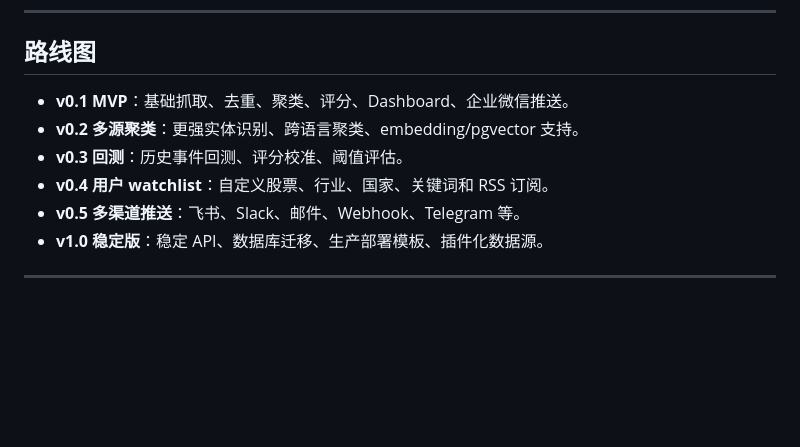
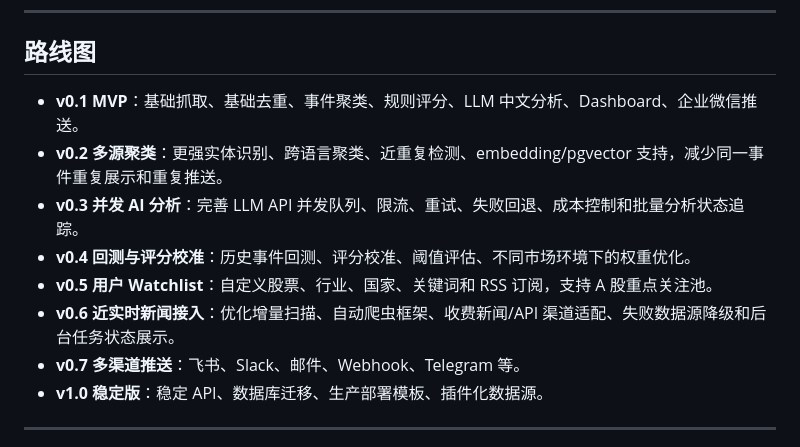
Before and after one commit to SocrAIte/Market-Impact-Radar, a Markdown page: README.md, the part around the change. Drawn GitHub-style; blank space fills up the shorter version.

Commit message:
Update roadmap priorities

```diff
--- a/README.md
+++ b/README.md
@@ -227,11 +227,13 @@ https://example.com/news
 
 ## 路线图
 
-- **v0.1 MVP**：基础抓取、去重、聚类、评分、Dashboard、企业微信推送。
-- **v0.2 多源聚类**：更强实体识别、跨语言聚类、embedding/pgvector 支持。
-- **v0.3 回测**：历史事件回测、评分校准、阈值评估。
-- **v0.4 用户 watchlist**：自定义股票、行业、国家、关键词和 RSS 订阅。
-- **v0.5 多渠道推送**：飞书、Slack、邮件、Webhook、Telegram 等。
+- **v0.1 MVP**：基础抓取、基础去重、事件聚类、规则评分、LLM 中文分析、Dashboard、企业微信推送。
+- **v0.2 多源聚类**：更强实体识别、跨语言聚类、近重复检测、embedding/pgvector 支持，减少同一事件重复展示和重复推送。
+- **v0.3 并发 AI 分析**：完善 LLM API 并发队列、限流、重试、失败回退、成本控制和批量分析状态追踪。
+- **v0.4 回测与评分校准**：历史事件回测、评分校准、阈值评估、不同市场环境下的权重优化。
+- **v0.5 用户 Watchlist**：自定义股票、行业、国家、关键词和 RSS 订阅，支持 A 股重点关注池。
+- **v0.6 近实时新闻接入**：优化增量扫描、自动爬虫框架、收费新闻/API 渠道适配、失败数据源降级和后台任务状态展示。
+- **v0.7 多渠道推送**：飞书、Slack、邮件、Webhook、Telegram 等。
 - **v1.0 稳定版**：稳定 API、数据库迁移、生产部署模板、插件化数据源。
 
 ---
```
